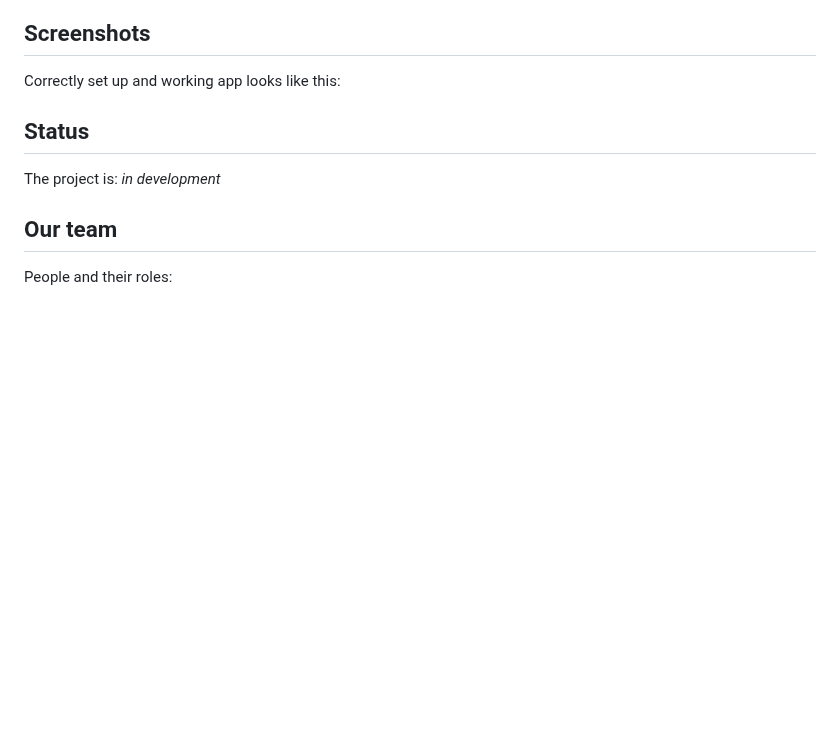
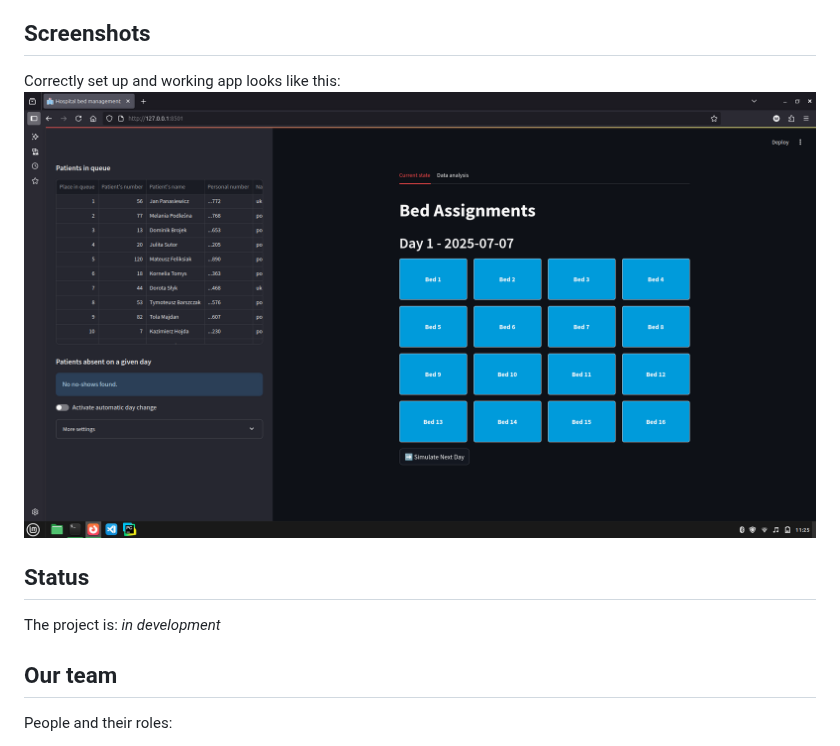
Before and after one commit to datarabbit-ai/bed-occupancy, a Markdown page: README.md, the part around the change. Rendered like a GitHub page; pictures changed too: images/screenshot.png (added); blank space fills up the shorter version.

Commit message:
add a screenshot of a working app

```diff
--- a/README.md
+++ b/README.md
@@ -94,7 +94,7 @@ Once you have docker installed, follow these guidelines:
 ## Screenshots
 
 Correctly set up and working app looks like this:
-
+![screenshot](./images/screenshot.png)
 
 ## Status
 
```
